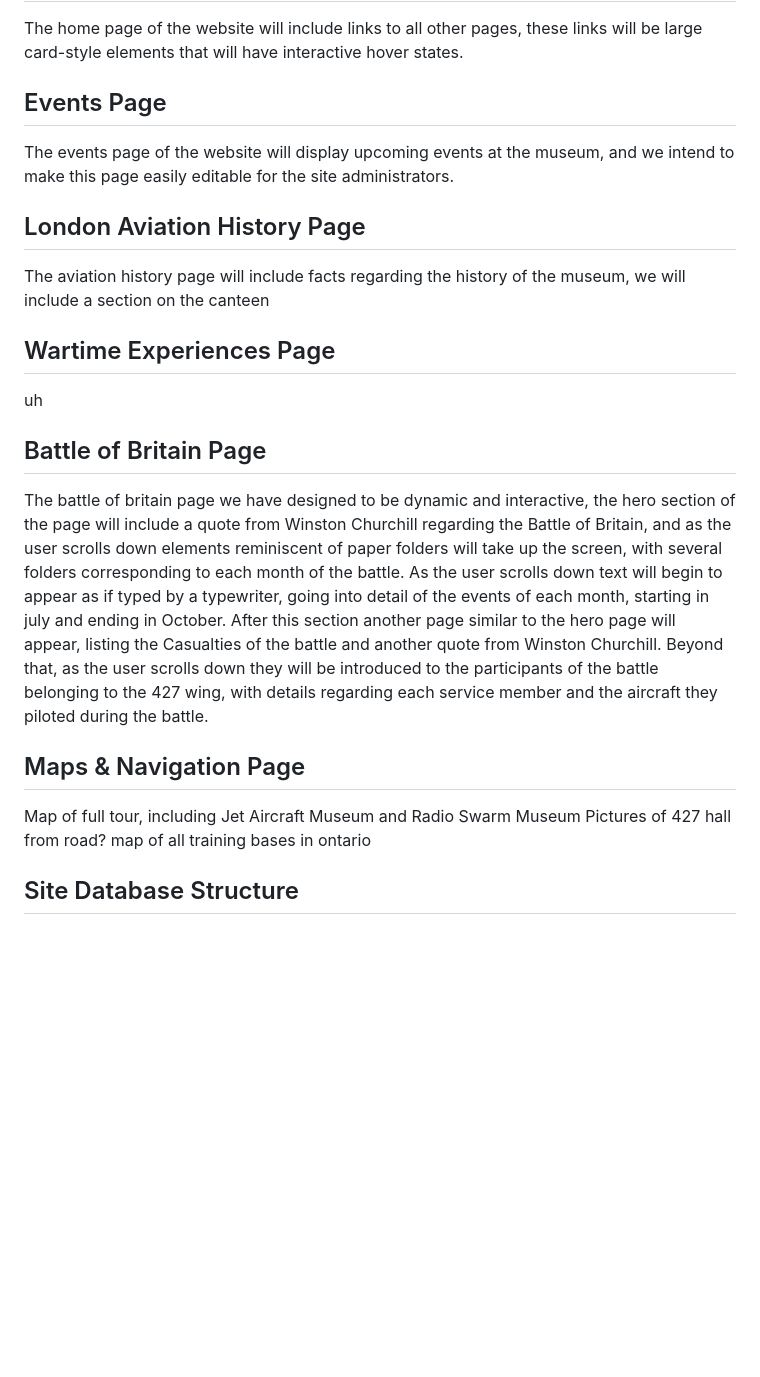
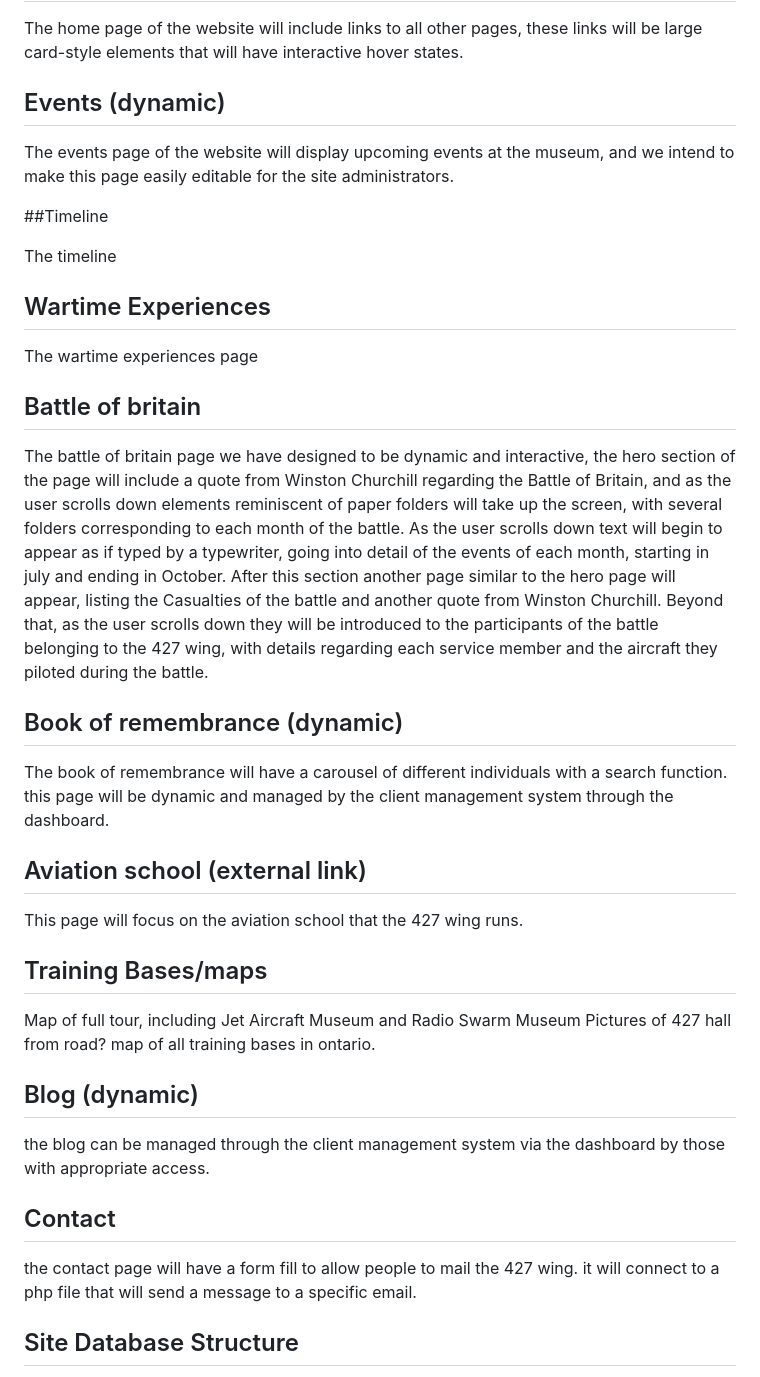
Before and after one commit to jnathalieng/FIPT4_ArmstrongAmy_NgJustineNathalie_LuZeran_WatsonKingsley_LozonRamona, a Markdown page: README.md, the part around one of its changes. Drawn GitHub-style; blank space fills up the shorter version.

```diff
--- a/README.md
+++ b/README.md
@@ -75,27 +74,43 @@ The website will include and home page with links to all other pages, we plan to
 
 The home page of the website will include links to all other pages, these links will be large card-style elements that will have interactive hover states.
 
-## Events Page
+## Events (dynamic)
 
 The events page of the website will display upcoming events at the museum, and we intend to make this page easily editable for the site administrators.
 
-## London Aviation History Page
+##Timeline
 
-The aviation history page will include facts regarding the history of the museum, we will include a section on the canteen
+The timeline
 
-## Wartime Experiences Page
+## Wartime Experiences
 
-uh
+The wartime experiences page
 
-## Battle of Britain Page
+## Battle of britain
 
 The battle of britain page we have designed to be dynamic and interactive, the hero section of the page will include a quote from Winston Churchill regarding the Battle of Britain, and as the user scrolls down elements reminiscent of paper folders will take up the screen, with several folders corresponding to each month of the battle. As the user scrolls down text will begin to appear as if typed by a typewriter, going into detail of the events of each month, starting in july and ending in October. After this section another page similar to the hero page will appear, listing the Casualties of the battle and another quote from Winston Churchill. Beyond that, as the user scrolls down they will be introduced to the participants of the battle belonging to the 427 wing, with details regarding each service member and the aircraft they piloted during the battle.
 
-## Maps & Navigation Page
+## Book of remembrance (dynamic)
+
+The book of remembrance will have a carousel of different individuals with a search function. this page will be dynamic and managed by the client management system through the dashboard.
+
+## Aviation school (external link)
+
+This page will focus on the aviation school that the 427 wing runs.
+
+## Training Bases/maps
 
 Map of full tour, including Jet Aircraft Museum and Radio Swarm Museum
 Pictures of 427 hall from road?
-map of all training bases in ontario
+map of all training bases in ontario.
+
+## Blog (dynamic)
+
+the blog can be managed through the client management system via the dashboard by those with appropriate access.
+
+## Contact
+
+the contact page will have a form fill to allow people to mail the 427 wing. it will connect to a php file that will send a message to a specific email.
 
 
 ## Site Database Structure
```
Also changed, not shown: other parts of README.md (+0 -1 lines).
